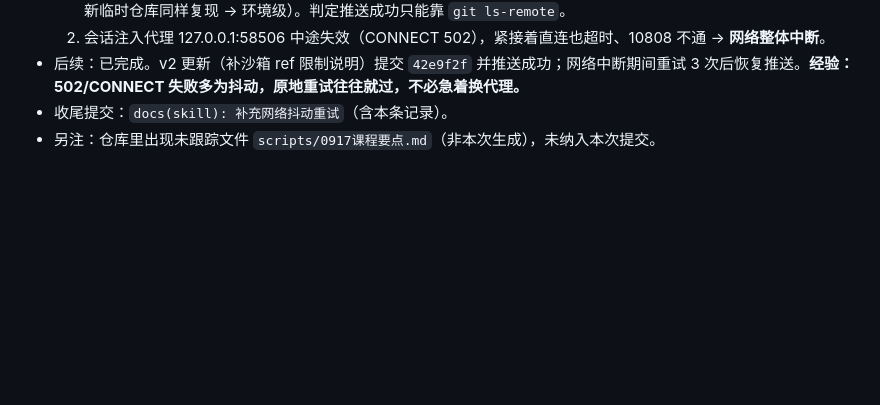
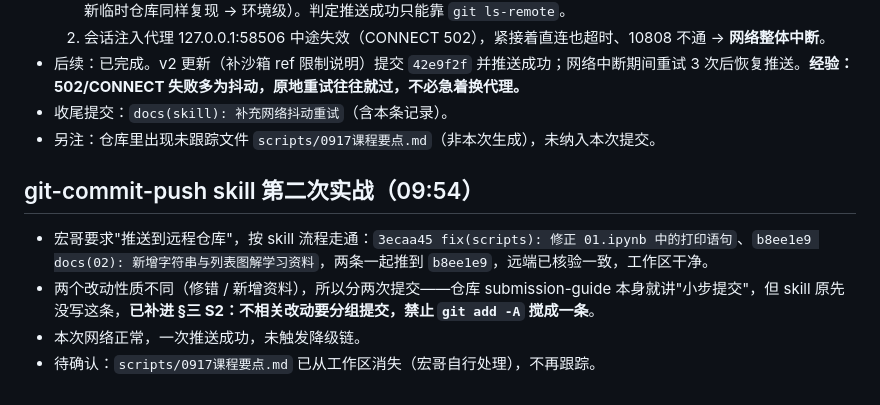
Before and after one commit to yangjh-xbmu/bigdata-ai-assignments, a Markdown page: .workbuddy/memory/2026-09-17.md, the part around the change. Rendered like a GitHub page; blank space fills up the shorter version.

Commit message:
docs(skill): 补充不相关改动分组提交的规则

```diff
--- a/.workbuddy/memory/2026-09-17.md
+++ b/.workbuddy/memory/2026-09-17.md
@@ -31,3 +31,10 @@
 - 后续：已完成。v2 更新（补沙箱 ref 限制说明）提交 `42e9f2f` 并推送成功；网络中断期间重试 3 次后恢复推送。**经验：502/CONNECT 失败多为抖动，原地重试往往就过，不必急着换代理。**
 - 收尾提交：`docs(skill): 补充网络抖动重试`（含本条记录）。
 - 另注：仓库里出现未跟踪文件 `scripts/0917课程要点.md`（非本次生成），未纳入本次提交。
+
+## git-commit-push skill 第二次实战（09:54）
+
+- 宏哥要求"推送到远程仓库"，按 skill 流程走通：`3ecaa45 fix(scripts): 修正 01.ipynb 中的打印语句`、`b8ee1e9 docs(02): 新增字符串与列表图解学习资料`，两条一起推到 `b8ee1e9`，远端已核验一致，工作区干净。
+- 两个改动性质不同（修错 / 新增资料），所以分两次提交——仓库 submission-guide 本身就讲"小步提交"，但 skill 原先没写这条，**已补进 §三 S2：不相关改动要分组提交，禁止 `git add -A` 搅成一条**。
+- 本次网络正常，一次推送成功，未触发降级链。
+- 待确认：`scripts/0917课程要点.md` 已从工作区消失（宏哥自行处理），不再跟踪。
```
Also changed, not shown: 1 other file.
